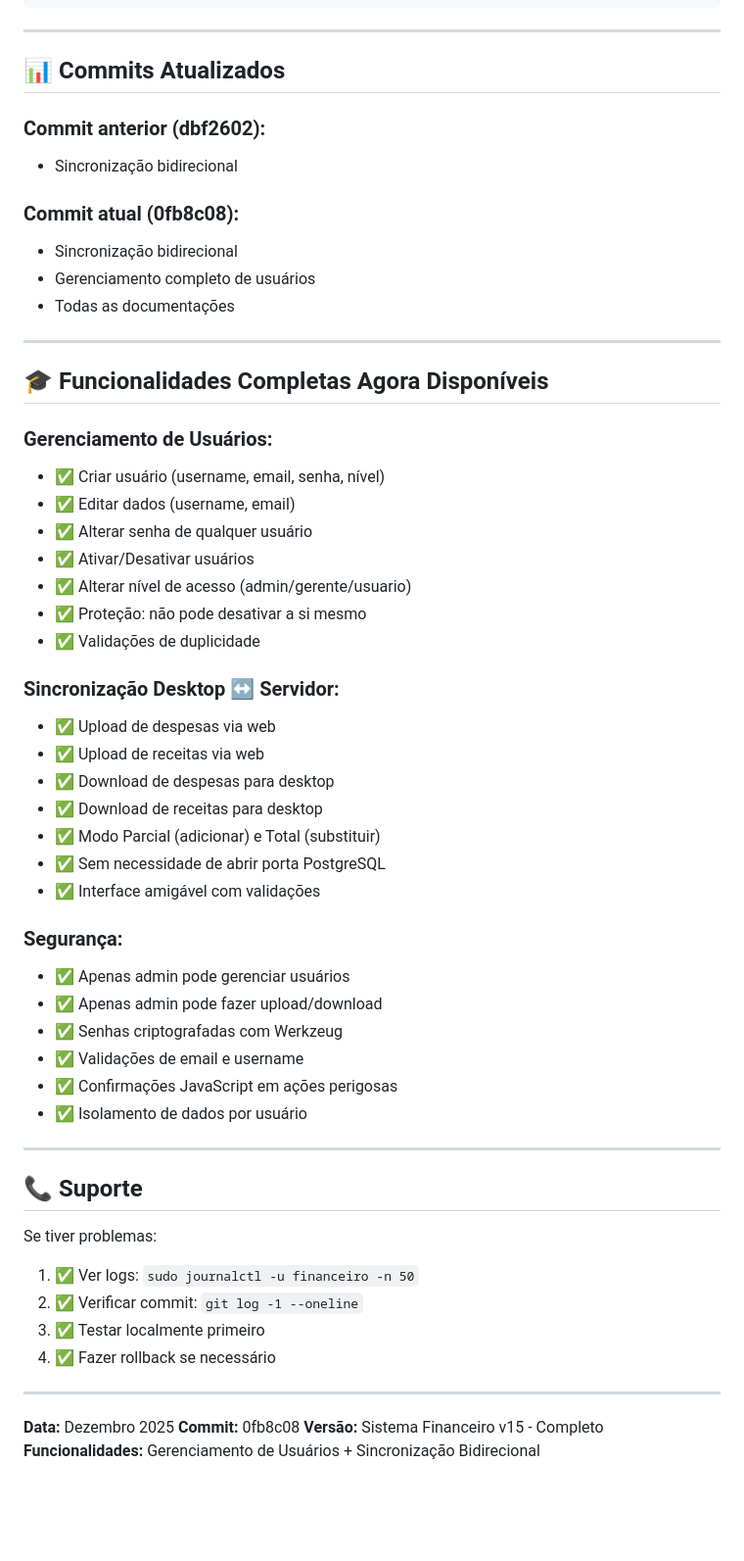
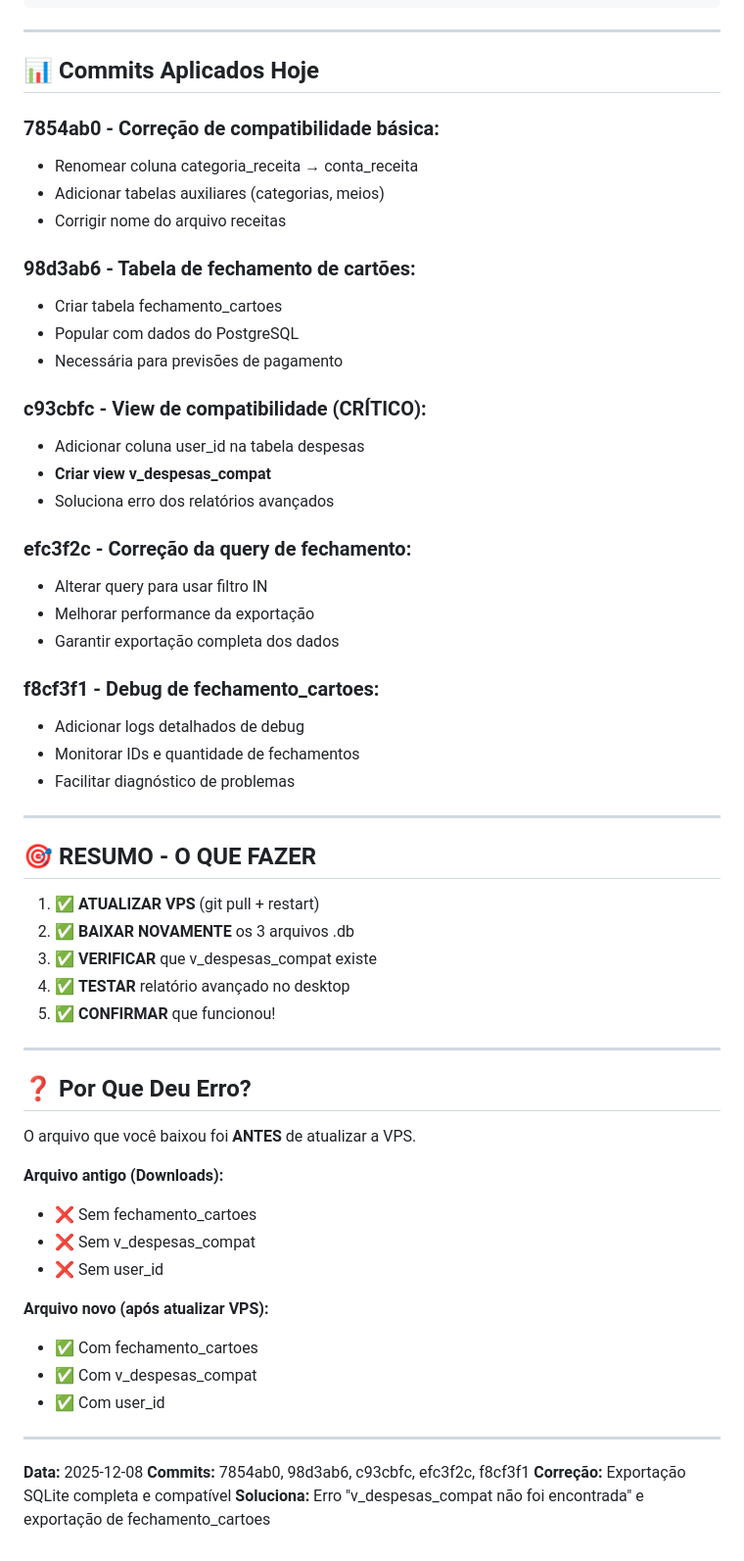
Before and after one commit to Ozeus1/financeiro, a Markdown page: ATUALIZAR_VPS_AGORA.md, the part around one of its changes. Shown at 98% size. Drawn GitHub-style; blank space fills up the shorter version.

```diff
--- a/ATUALIZAR_VPS_AGORA.md
+++ b/ATUALIZAR_VPS_AGORA.md
@@ -225,60 +232,62 @@ sudo systemctl start financeiro
 
 ---
 
-## 📊 Commits Atualizados
+## 📊 Commits Aplicados Hoje
 
-### Commit anterior (dbf2602):
-- Sincronização bidirecional
+### 7854ab0 - Correção de compatibilidade básica:
+- Renomear coluna categoria_receita → conta_receita
+- Adicionar tabelas auxiliares (categorias, meios)
+- Corrigir nome do arquivo receitas
 
-### Commit atual (0fb8c08):
-- Sincronização bidirecional
-- Gerenciamento completo de usuários
-- Todas as documentações
+### 98d3ab6 - Tabela de fechamento de cartões:
+- Criar tabela fechamento_cartoes
+- Popular com dados do PostgreSQL
+- Necessária para previsões de pagamento
+
+### c93cbfc - View de compatibilidade (CRÍTICO):
+- Adicionar coluna user_id na tabela despesas
+- **Criar view v_despesas_compat**
+- Soluciona erro dos relatórios avançados
+
+### efc3f2c - Correção da query de fechamento:
+- Alterar query para usar filtro IN
+- Melhorar performance da exportação
+- Garantir exportação completa dos dados
+
+### f8cf3f1 - Debug de fechamento_cartoes:
+- Adicionar logs detalhados de debug
+- Monitorar IDs e quantidade de fechamentos
+- Facilitar diagnóstico de problemas
 
 ---
 
-## 🎓 Funcionalidades Completas Agora Disponíveis
+## 🎯 RESUMO - O QUE FAZER
 
-### Gerenciamento de Usuários:
-- ✅ Criar usuário (username, email, senha, nível)
-- ✅ Editar dados (username, email)
-- ✅ Alterar senha de qualquer usuário
-- ✅ Ativar/Desativar usuários
-- ✅ Alterar nível de acesso (admin/gerente/usuario)
-- ✅ Proteção: não pode desativar a si mesmo
-- ✅ Validações de duplicidade
-
-### Sincronização Desktop ↔ Servidor:
-- ✅ Upload de despesas via web
-- ✅ Upload de receitas via web
-- ✅ Download de despesas para desktop
-- ✅ Download de receitas para desktop
-- ✅ Modo Parcial (adicionar) e Total (substituir)
-- ✅ Sem necessidade de abrir porta PostgreSQL
-- ✅ Interface amigável com validações
-
-### Segurança:
-- ✅ Apenas admin pode gerenciar usuários
-- ✅ Apenas admin pode fazer upload/download
-- ✅ Senhas criptografadas com Werkzeug
-- ✅ Validações de email e username
-- ✅ Confirmações JavaScript em ações perigosas
-- ✅ Isolamento de dados por usuário
+1. ✅ **ATUALIZAR VPS** (git pull + restart)
+2. ✅ **BAIXAR NOVAMENTE** os 3 arquivos .db
+3. ✅ **VERIFICAR** que v_despesas_compat existe
+4. ✅ **TESTAR** relatório avançado no desktop
+5. ✅ **CONFIRMAR** que funcionou!
 
 ---
 
-## 📞 Suporte
+## ❓ Por Que Deu Erro?
 
-Se tiver problemas:
+O arquivo que você baixou foi **ANTES** de atualizar a VPS.
 
-1. ✅ Ver logs: `sudo journalctl -u financeiro -n 50`
-2. ✅ Verificar commit: `git log -1 --oneline`
-3. ✅ Testar localmente primeiro
-4. ✅ Fazer rollback se necessário
+**Arquivo antigo (Downloads):**
+- ❌ Sem fechamento_cartoes
+- ❌ Sem v_despesas_compat
+- ❌ Sem user_id
+
+**Arquivo novo (após atualizar VPS):**
+- ✅ Com fechamento_cartoes
+- ✅ Com v_despesas_compat
+- ✅ Com user_id
 
 ---
 
-**Data:** Dezembro 2025
-**Commit:** 0fb8c08
-**Versão:** Sistema Financeiro v15 - Completo
-**Funcionalidades:** Gerenciamento de Usuários + Sincronização Bidirecional
+**Data:** 2025-12-08
+**Commits:** 7854ab0, 98d3ab6, c93cbfc, efc3f2c, f8cf3f1
+**Correção:** Exportação SQLite completa e compatível
+**Soluciona:** Erro "v_despesas_compat não foi encontrada" e exportação de fechamento_cartoes
```
Also changed, not shown: other parts of ATUALIZAR_VPS_AGORA.md (+77 -70 lines).
